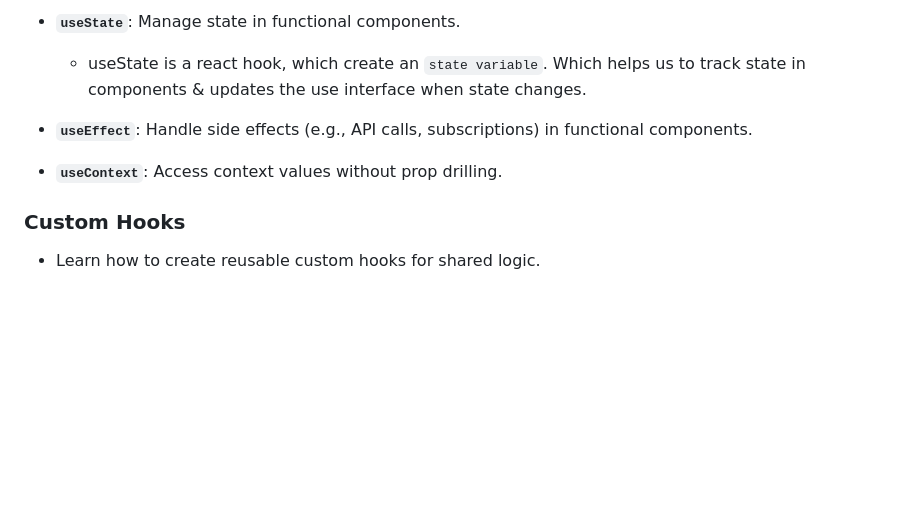
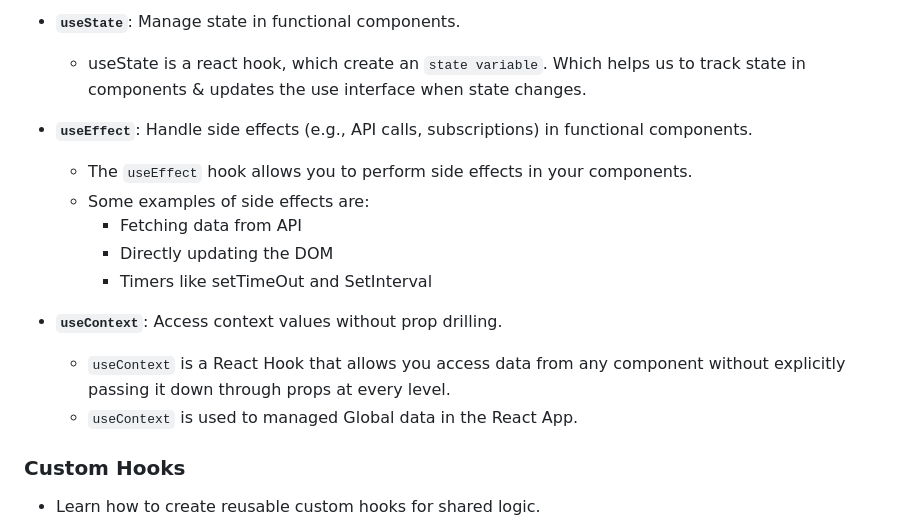
Before and after one commit to shubhamkrsingh565/web-dev, a Markdown page: README.md, the part around the change. Drawn GitHub-style; folded sections open; blank space fills up the shorter version.

```diff
--- a/README.md
+++ b/README.md
@@ -69,7 +69,15 @@ web development learning series along with projects
 
   -  **`useEffect`**: Handle side effects (e.g., API calls, subscriptions) in functional components.
 
+      -  The `useEffect` hook allows you to perform side effects in your components.
+      -  Some examples of side effects are:
+            - Fetching data from API
+            - Directly updating the DOM
+            - Timers like setTimeOut and SetInterval
+
   -  **`useContext`**: Access context values without prop drilling.
+      -  `useContext` is a React Hook that allows you access data from any component without explicitly passing it down through props at every level.
+      -  `useContext` is used to managed Global data in the React App.
 
    ### Custom Hooks
 
```
